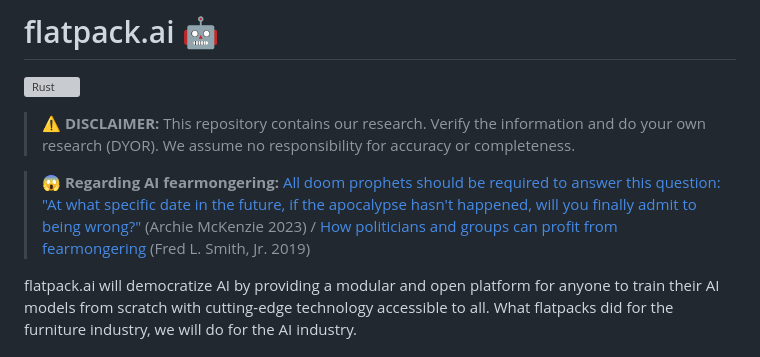
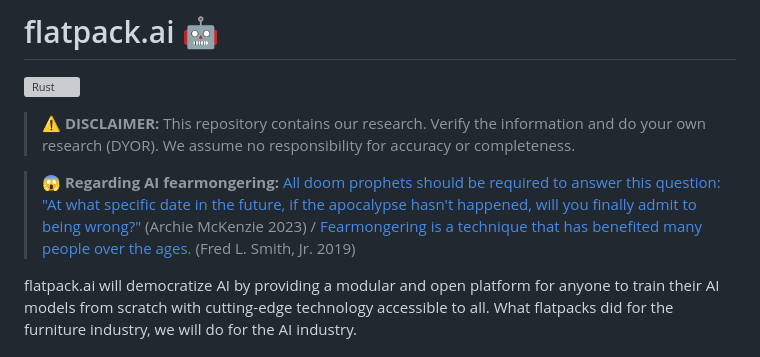
Before and after one commit to RomlinGroup/Flatpack, a Markdown page: README.md, the part around the change. Drawn GitHub-style; grey boxes are pictures that could not be loaded.

```diff
--- a/README.md
+++ b/README.md
@@ -8,7 +8,7 @@
 
 >:warning: **DISCLAIMER:** This repository contains our research. Verify the information and do your own research (DYOR). We assume no responsibility for accuracy or completeness.
 
->😱 **Regarding AI fearmongering:** [All doom prophets should be required to answer this question: "At what specific date in the future, if the apocalypse hasn't happened, will you finally admit to being wrong?"](https://bigthink.com/pessimists-archive/ai-fear-overpopulation/) (Archie McKenzie 2023) / [How politicians and groups can profit from fearmongering](https://www.youtube.com/watch?v=2ZbRKxZ2cjM) (Fred L. Smith, Jr. 2019)
+>😱 **Regarding AI fearmongering:** [All doom prophets should be required to answer this question: "At what specific date in the future, if the apocalypse hasn't happened, will you finally admit to being wrong?"](https://bigthink.com/pessimists-archive/ai-fear-overpopulation/) (Archie McKenzie 2023) / [Fearmongering is a technique that has benefited many people over the ages.](https://www.youtube.com/watch?v=2ZbRKxZ2cjM) (Fred L. Smith, Jr. 2019)
 
 
 flatpack.ai will democratize AI by providing a modular and open platform for anyone to train their AI models from scratch with cutting-edge technology accessible to all. What flatpacks did for the furniture industry, we will do for the AI industry.
```
